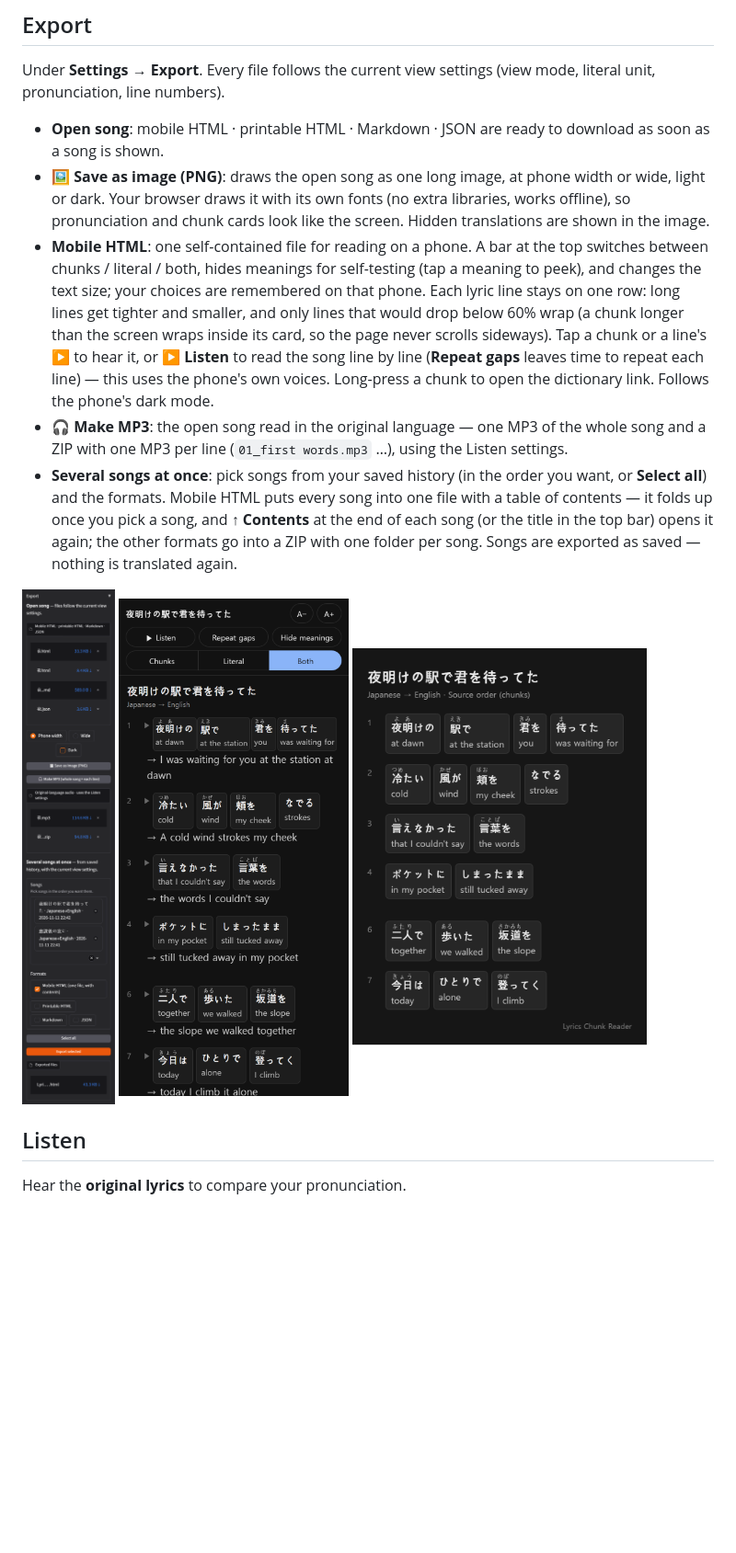
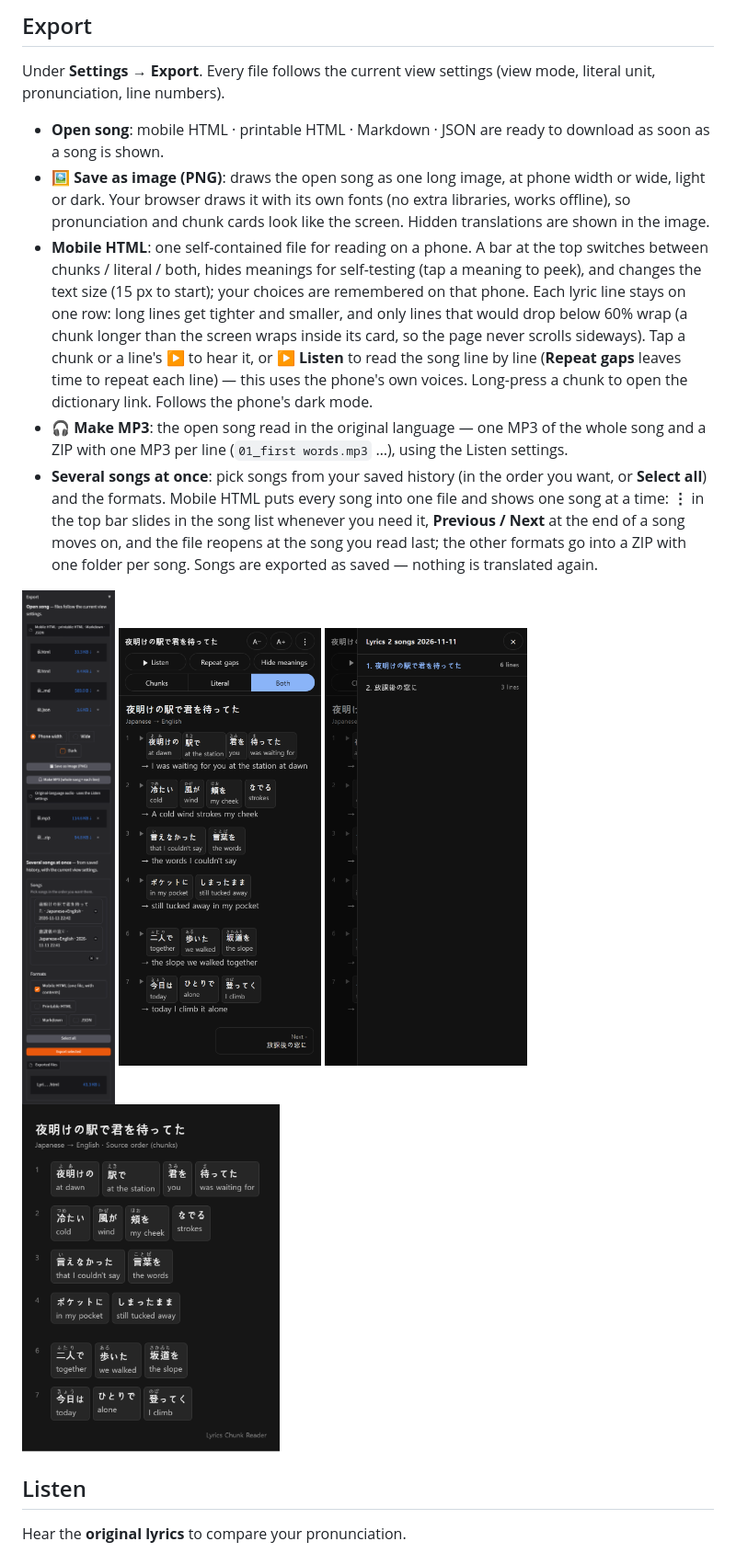
Before and after one commit to Devleu0/Lyrics-Chunk-Reader, a Markdown page: README.md, the part around the change. Shown at 92% size. GitHub-like rendering; pictures changed too: docs/images/export-drawer-en.png (added), docs/images/export-mobile-en.png; blank space fills up the shorter version.

```diff
--- a/README.md
+++ b/README.md
@@ -99,11 +99,11 @@ Under **Settings → Export**. Every file follows the current view settings (vie
 
 - **Open song**: mobile HTML · printable HTML · Markdown · JSON are ready to download as soon as a song is shown.
 - **🖼 Save as image (PNG)**: draws the open song as one long image, at phone width or wide, light or dark. Your browser draws it with its own fonts (no extra libraries, works offline), so pronunciation and chunk cards look like the screen. Hidden translations are shown in the image.
-- **Mobile HTML**: one self-contained file for reading on a phone. A bar at the top switches between chunks / literal / both, hides meanings for self-testing (tap a meaning to peek), and changes the text size; your choices are remembered on that phone. Each lyric line stays on one row: long lines get tighter and smaller, and only lines that would drop below 60% wrap (a chunk longer than the screen wraps inside its card, so the page never scrolls sideways). Tap a chunk or a line's ▶ to hear it, or **▶ Listen** to read the song line by line (**Repeat gaps** leaves time to repeat each line) — this uses the phone's own voices. Long-press a chunk to open the dictionary link. Follows the phone's dark mode.
+- **Mobile HTML**: one self-contained file for reading on a phone. A bar at the top switches between chunks / literal / both, hides meanings for self-testing (tap a meaning to peek), and changes the text size (15 px to start); your choices are remembered on that phone. Each lyric line stays on one row: long lines get tighter and smaller, and only lines that would drop below 60% wrap (a chunk longer than the screen wraps inside its card, so the page never scrolls sideways). Tap a chunk or a line's ▶ to hear it, or **▶ Listen** to read the song line by line (**Repeat gaps** leaves time to repeat each line) — this uses the phone's own voices. Long-press a chunk to open the dictionary link. Follows the phone's dark mode.
 - **🎧 Make MP3**: the open song read in the original language — one MP3 of the whole song and a ZIP with one MP3 per line (`01_first words.mp3` …), using the Listen settings.
-- **Several songs at once**: pick songs from your saved history (in the order you want, or **Select all**) and the formats. Mobile HTML puts every song into one file with a table of contents — it folds up once you pick a song, and **↑ Contents** at the end of each song (or the title in the top bar) opens it again; the other formats go into a ZIP with one folder per song. Songs are exported as saved — nothing is translated again.
+- **Several songs at once**: pick songs from your saved history (in the order you want, or **Select all**) and the formats. Mobile HTML puts every song into one file and shows one song at a time: **⋮** in the top bar slides in the song list whenever you need it, **Previous / Next** at the end of a song moves on, and the file reopens at the song you read last; the other formats go into a ZIP with one folder per song. Songs are exported as saved — nothing is translated again.
 
-<img src="docs/images/export-panel-en.png" alt="Export panel" width="200"> <img src="docs/images/export-mobile-en.png" alt="Mobile HTML on a phone" width="250"> <img src="docs/images/export-image-en.png" alt="Saved PNG image" width="320">
+<img src="docs/images/export-panel-en.png" alt="Export panel" width="180"> <img src="docs/images/export-mobile-en.png" alt="Mobile HTML on a phone" width="220"> <img src="docs/images/export-drawer-en.png" alt="Song list opened with ⋮" width="220"> <img src="docs/images/export-image-en.png" alt="Saved PNG image" width="280">
 
 ## Listen
 
```
Also changed, not shown: README.ko.md (+3 -3 lines), docs/images/export-drawer-ko.png (added), docs/images/export-mobile-ko.png, 3 other files.
